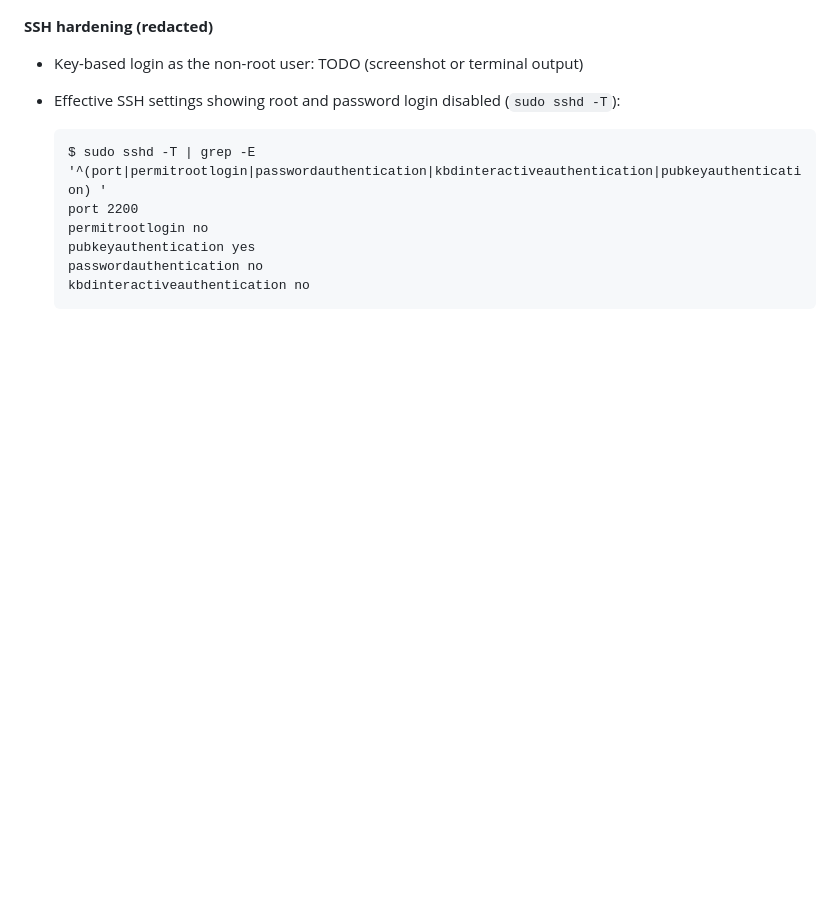
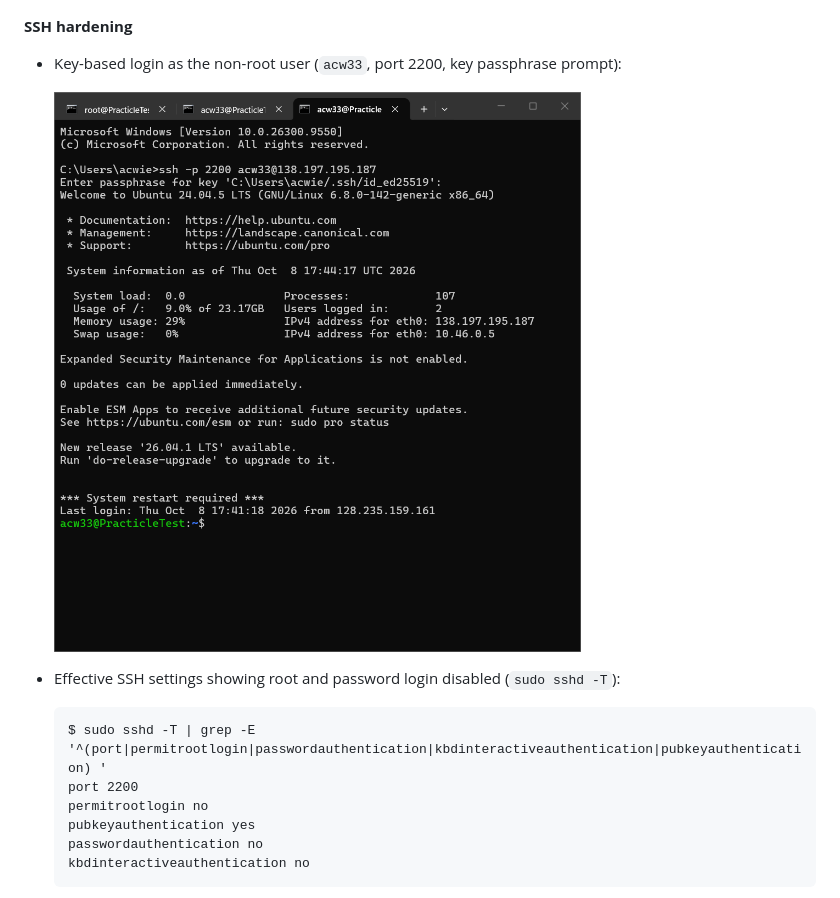
Before and after one commit to ACW900/IS-373-TEST-CICD, a Markdown page: README.md, the part around one of its changes. Drawn GitHub-style; pictures changed too: evidence/ssh-key-login.png (added); blank space fills up the shorter version.

````diff
--- a/README.md
+++ b/README.md
@@ -69,9 +67,12 @@ Open http://localhost:8080
 
   ![Production after promotion](evidence/prod-after.png)
 
-**SSH hardening (redacted)**
+**SSH hardening**
 
-- Key-based login as the non-root user: TODO (screenshot or terminal output)
+- Key-based login as the non-root user (`acw33`, port 2200, key passphrase prompt):
+
+  ![SSH key login as acw33](evidence/ssh-key-login.png)
+
 - Effective SSH settings showing root and password login disabled (`sudo sshd -T`):
 
   ```
````
Also changed, not shown: other parts of README.md (+7 -4 lines), evidence/ssh-password-rejected.png (added), evidence/ssh-root-rejected.png (added).
